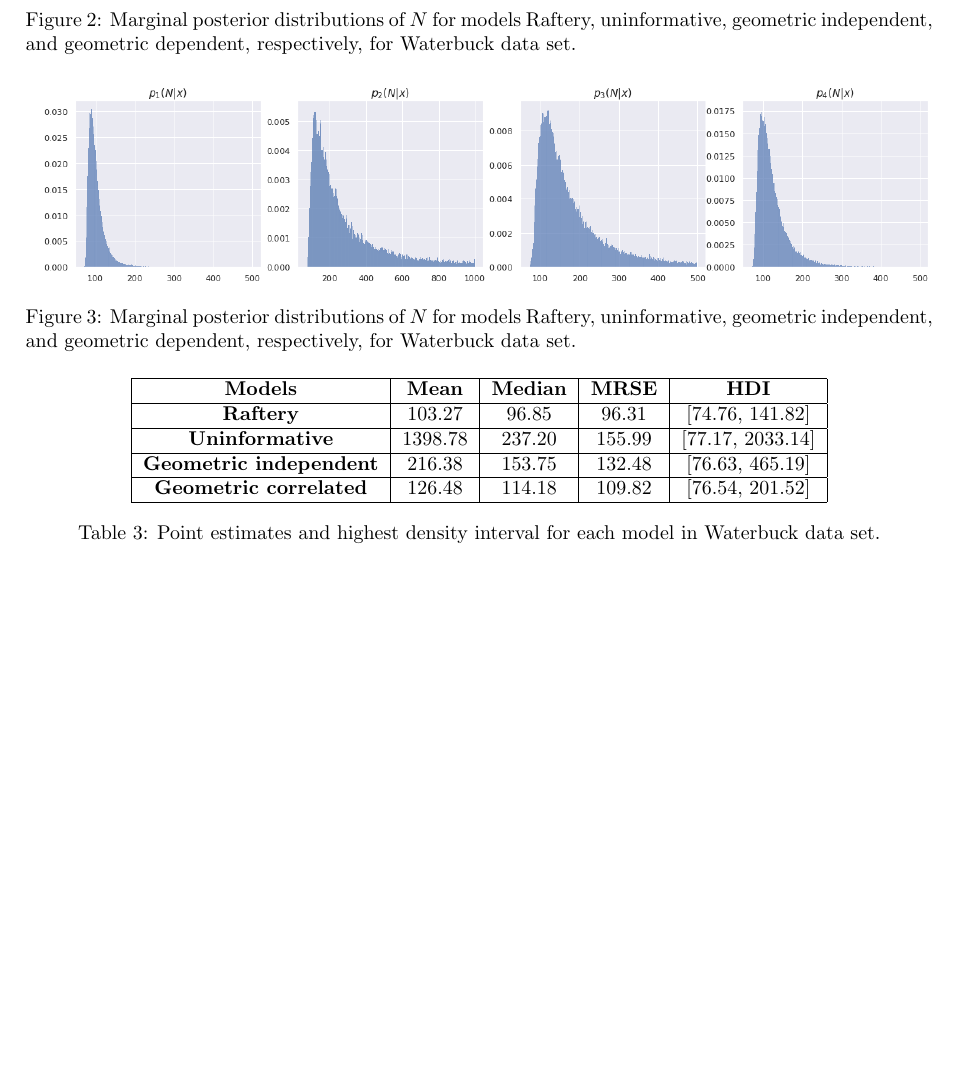
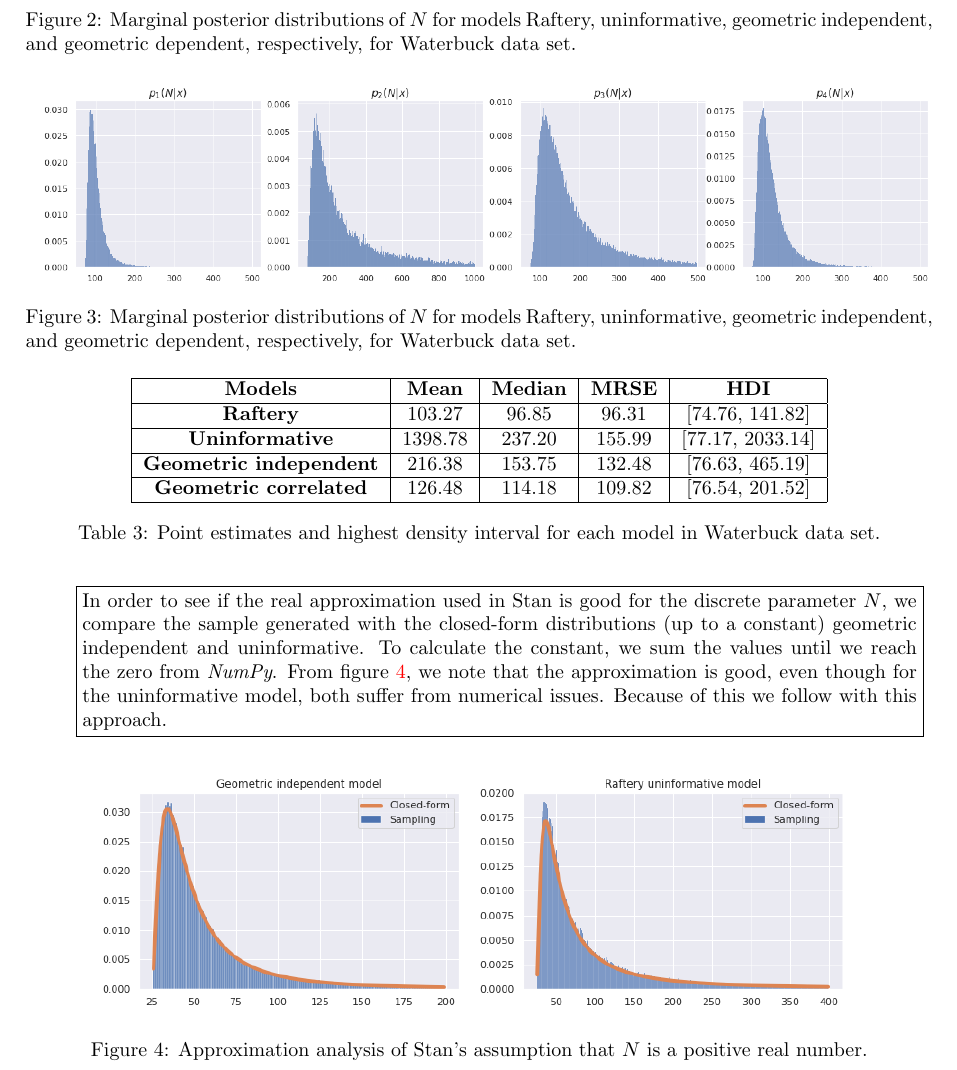
Before and after one commit to lucasmoschen/phd-bayesian-statistics, a LaTeX problem sheet (notes/final_assignment/A2.tex, which reads notes/final_assignment/exercises/i.tex): part of page 10 of 11 before the commit and part of page 10 of 12 after it, cut so that both start at the same text, the shorter picture padded with empty space. Compiled offline with pdfLaTeX.

Commit message:
approximation analysis

```diff
--- a/notes/final_assignment/exercises/i.tex
+++ b/notes/final_assignment/exercises/i.tex
@@ -128,3 +128,19 @@
     \caption{Point estimates and highest density interval for each model in Waterbuck data set.}
     \label{tab:summary-statistics-posterior-waterbuck}
 \end{table}
+
+\fbox{\parbox{0.92\textwidth}{
+    In order to see if the real approximation used in Stan is good for the
+    discrete parameter $N$, we compare the sample generated with the closed-form distributions
+    (up to a constant) geometric independent and uninformative. To calculate
+    the constant, we sum the values until we reach the zero from {\it NumPy}.
+    From figure \ref{fig:approximation-stan}, we note that the approximation
+    is good, even though for the uninformative model,
+    both suffer from numerical issues.  Because of this we follow with this
+    approach.
+}}
+
+\begin{figure}[!hb]
+    \centering
+    \includegraphics[width=\textwidth]{../../images/approximation-analysis-stan.png"}
+    \caption{Approximation analysis of Stan's assumption that $N$ is a positive real number. }
```
Also changed, not shown: images/approximation-analysis-stan.png (added), images/marginal-distributions-waterbuck.png, images/marginal-distributions.png, notes/final_assignment/A2.pdf, notes/final_assignment/exercises/i.tex (4 more changed lines), 1 other file.
